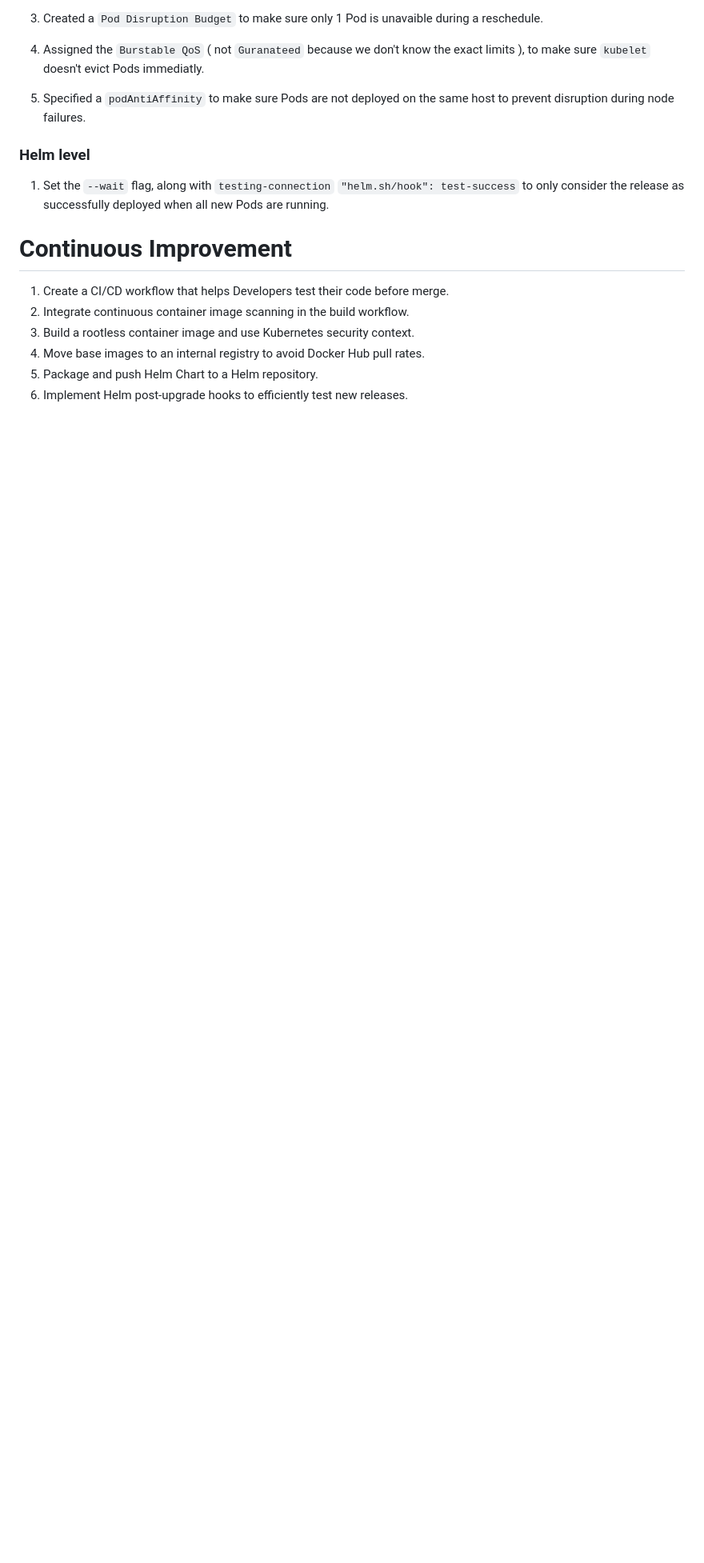
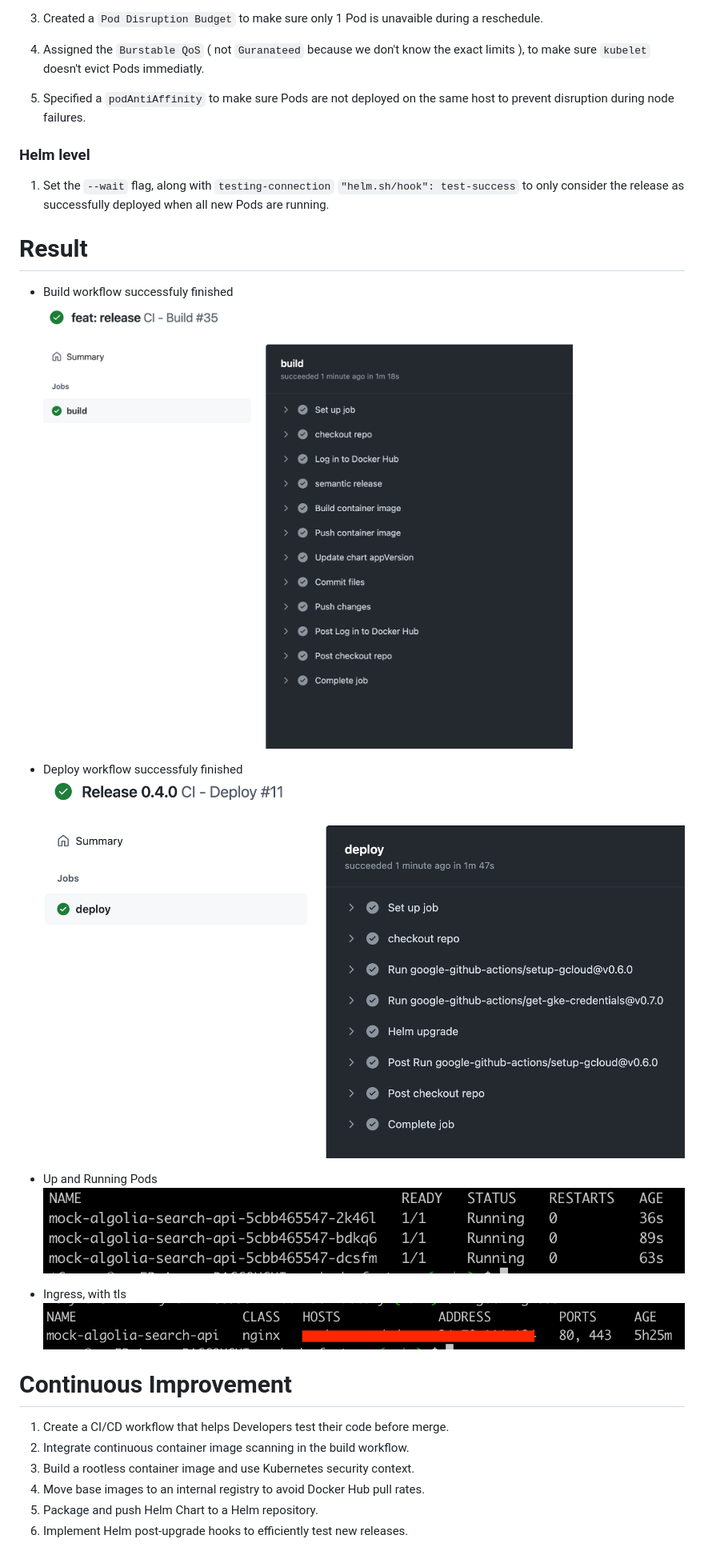
Before and after one commit to MedAymenBaccouchi/algolia-search-api-demo, a Markdown page: README.md, the part around the change printed below. Shown: that part at 80% size. Drawn GitHub-style; pictures changed too: docs/images/build-workflow.png (added), docs/images/deploy-workflow.png (added), docs/images/ingress-tls.png (added); blank space fills up the shorter version.

Commit message:
feat: adjust workflow and readme

```diff
--- a/README.md
+++ b/README.md
@@ -137,6 +138,21 @@ Keep in mind:
 
 1. Set the `--wait` flag, along with `testing-connection` `"helm.sh/hook": test-success` to only consider the release as successfully deployed when all new Pods are running.
 
+# Result
+
+- Build workflow successfuly finished
+![Build](/docs/images/build-workflow.png)
+
+- Deploy workflow successfuly finished
+![Deploy](/docs/images/deploy-workflow.png)
+
+- Up and Running Pods
+![Running Pods](/docs/images/pods.png)
+
+- Ingress, with tls
+![Ingress](/docs/images/ingress-tls.png)
+
+
 # Continuous Improvement
 
 1. Create a CI/CD workflow that helps Developers test their code before merge.
```
Also changed, not shown: other parts of README.md (+1 -0 lines), 1 other file.
